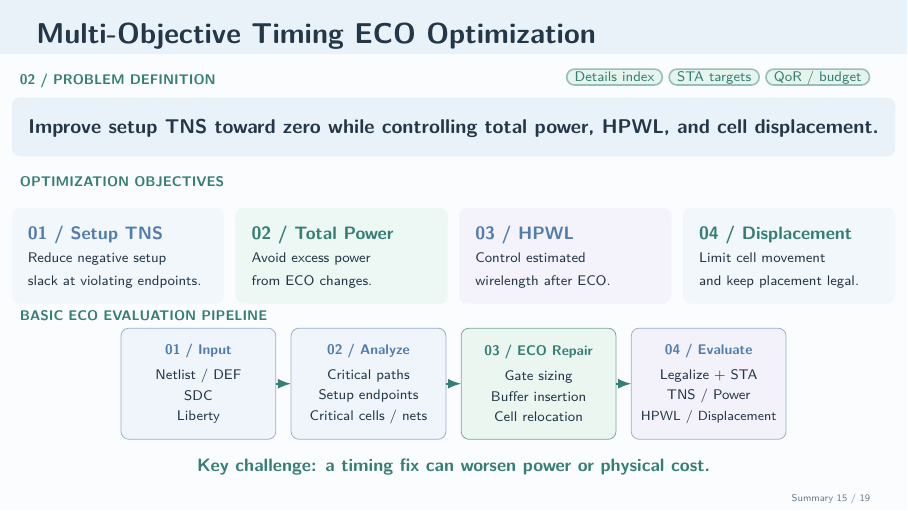
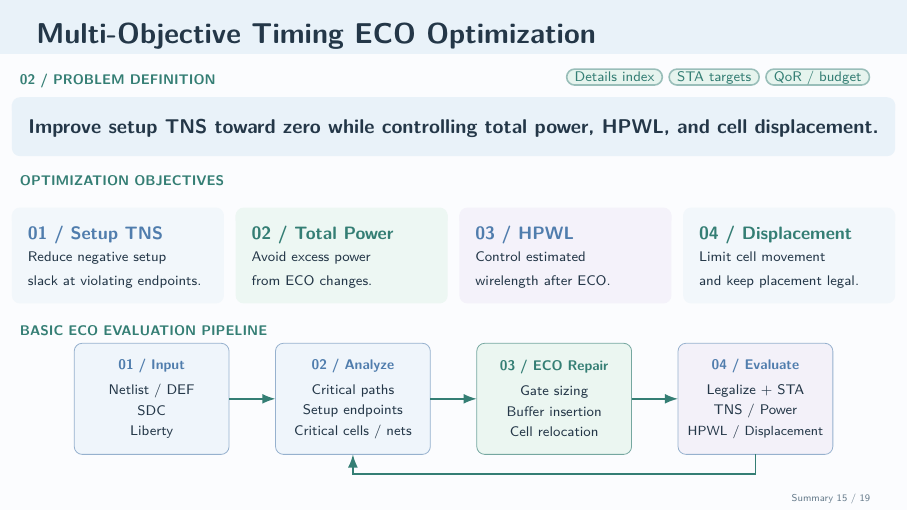
Before and after one commit to LiangYuJUI/Interview-Slides, LaTeX slides (EDA-CAD-Project/main.tex): page 15 of 30. Compiled offline with pdfLaTeX.

Commit message:
Refine ECO evaluation pipeline spacing and add feedback arrow

```diff
--- a/EDA-CAD-Project/main.tex
+++ b/EDA-CAD-Project/main.tex
@@ -696,7 +696,7 @@
     \end{column}
   \end{columns}
 
-  \vspace{.13cm}
+  \vspace{.40cm}
   % ---- Conceptual ECO pipeline, not the proposed branch-search algorithm ----
   \smalllabel{Basic ECO Evaluation Pipeline}\par\vspace{.09cm}
   \centering
@@ -713,26 +713,26 @@
       \mbox{Netlist / DEF}\\[.8mm]
       \mbox{SDC}\\[.8mm]
       \mbox{Liberty}};
-    \node[ecoStage] (detect) at (3.00,0) {%
+    \node[ecoStage] (detect) at (3.55,0) {%
       {\bfseries\color{AccentBlue}02 / Analyze}\\[1.6mm]
       \mbox{Critical paths}\\[.8mm]
       \mbox{Setup endpoints}\\[.8mm]
       \mbox{Critical cells / nets}};
-    \node[ecoMint] (repair) at (6.00,0) {%
+    \node[ecoMint] (repair) at (7.10,0) {%
       {\bfseries\color{Accent}03 / ECO Repair}\\[1.6mm]
       \mbox{Gate sizing}\\[.8mm]
       \mbox{Buffer insertion}\\[.8mm]
       \mbox{Cell relocation}};
-    \node[ecoLilac] (evaluate) at (9.00,0) {%
+    \node[ecoLilac] (evaluate) at (10.65,0) {%
       {\bfseries\color{AccentBlue}04 / Evaluate}\\[1.6mm]
       \mbox{Legalize + STA}\\[.8mm]
       \mbox{TNS / Power}\\[.8mm]
       {\fontsize{6.65}{8}\selectfont\mbox{HPWL / Displacement}}};
     \foreach \from/\to in {input/detect,detect/repair,repair/evaluate}{%
       \draw[->,Accent,thick] (\from.east)--(\to.west);}
+    \draw[->,Accent,thick] (evaluate.south) -- ++(0,-.35cm)
+      -| (detect.south);
   \end{tikzpicture}\par
-  \vspace{.17cm}
-  {\small\bfseries\color{Accent}Key challenge: a timing fix can worsen power or physical cost.\par}
 \end{frame}
 
 % ------------------------------------------------------------------------
```
Also changed, not shown: 1 other file.
